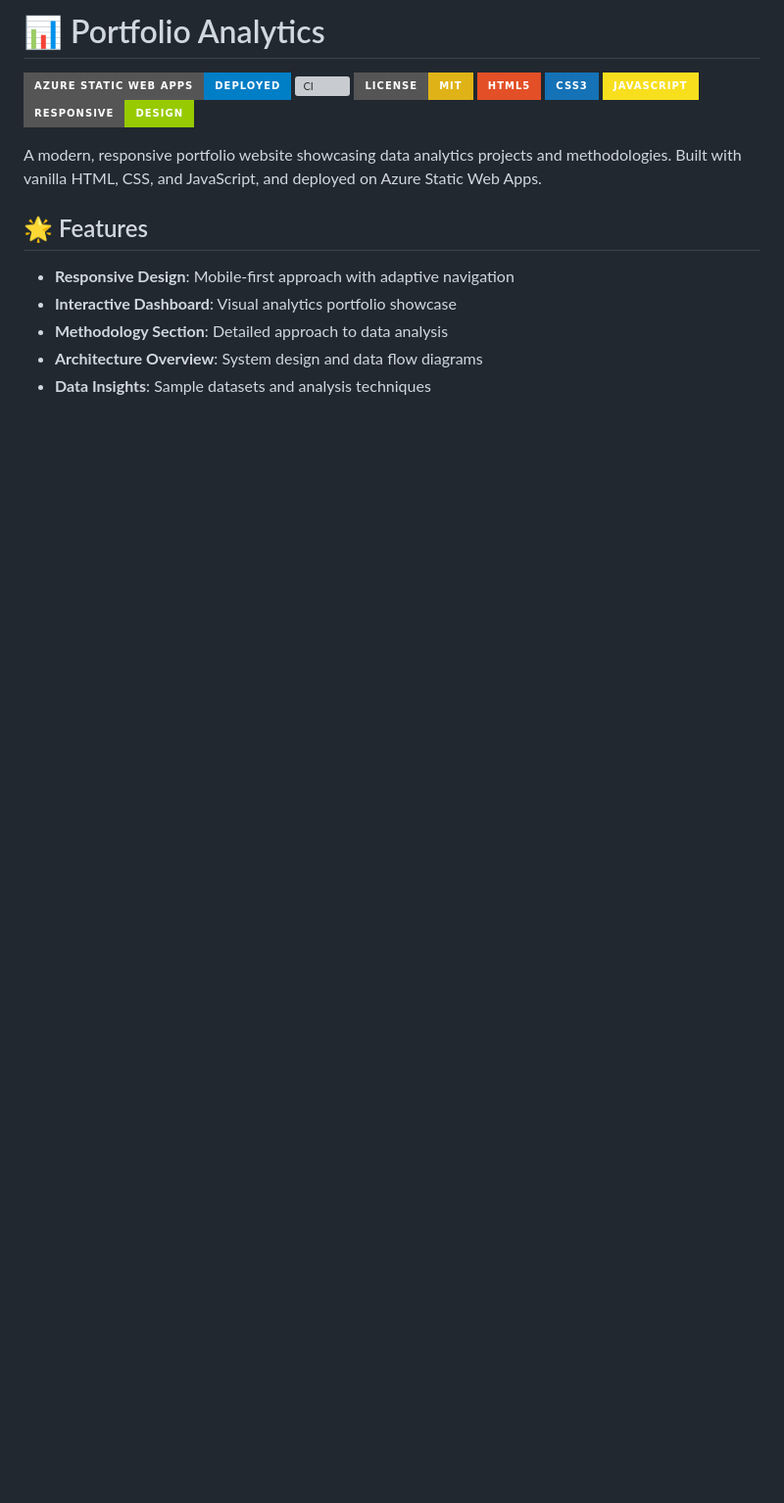
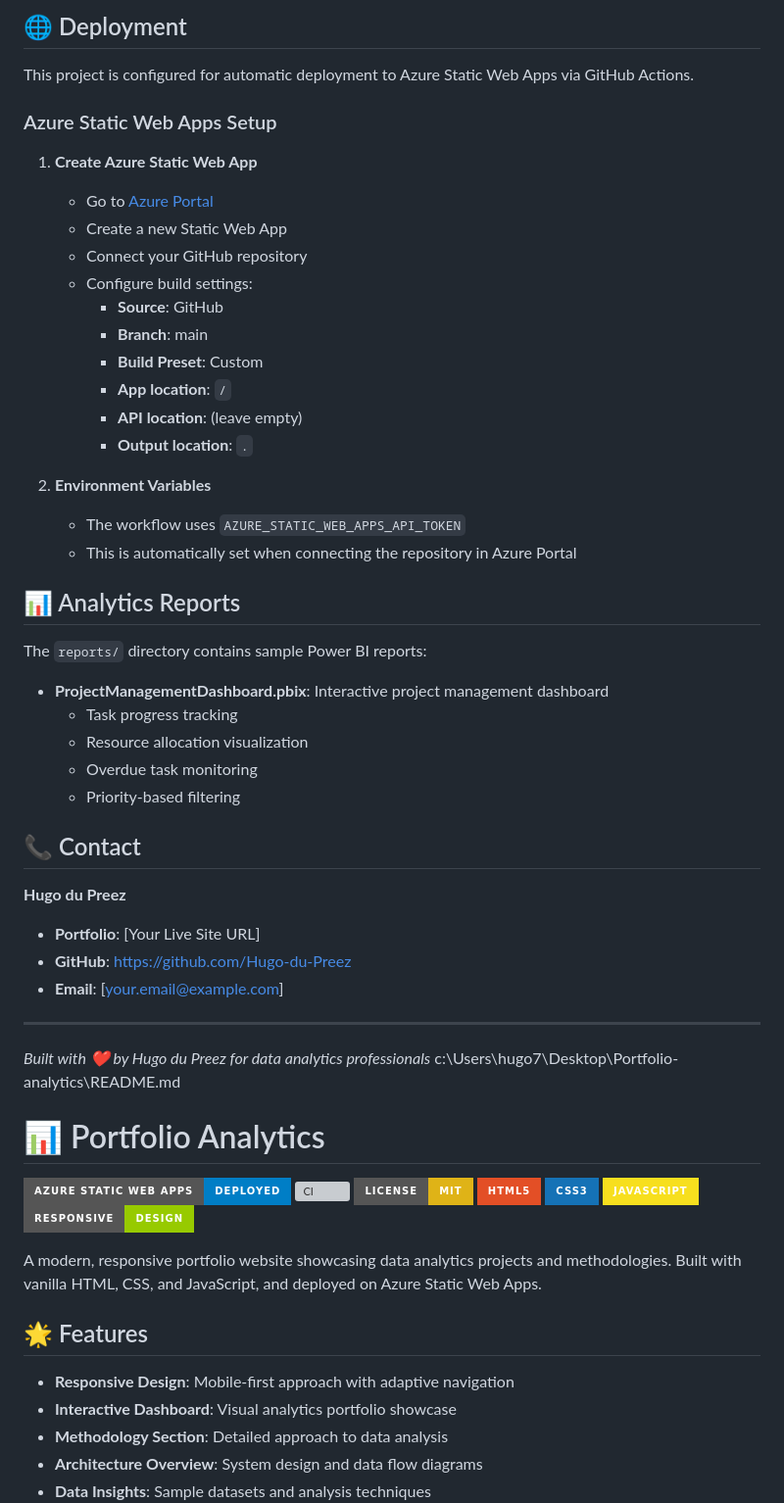
Before and after one commit to Hugo-du-Preez/Portfolio-analytics, a Markdown page: README.md, the part around one of its changes. Shown at 98% size. GitHub-like rendering; badges without logos; blank space fills up the shorter version; grey boxes are pictures that could not be loaded.

```diff
--- a/README.md
+++ b/README.md
@@ -2,3 +64,47 @@
+## 🌐 Deployment
+
+This project is configured for automatic deployment to Azure Static Web Apps via GitHub Actions.
+
+### Azure Static Web Apps Setup
+
+1. **Create Azure Static Web App**
+   - Go to [Azure Portal](https://portal.azure.com)
+   - Create a new Static Web App
+   - Connect your GitHub repository
+   - Configure build settings:
+     - **Source**: GitHub
+     - **Branch**: main
+     - **Build Preset**: Custom
+     - **App location**: `/`
+     - **API location**: (leave empty)
+     - **Output location**: `.`
+
+2. **Environment Variables**
+   - The workflow uses `AZURE_STATIC_WEB_APPS_API_TOKEN`
+   - This is automatically set when connecting the repository in Azure Portal
+
+## 📊 Analytics Reports
+
+The `reports/` directory contains sample Power BI reports:
+
+- **ProjectManagementDashboard.pbix**: Interactive project management dashboard
+  - Task progress tracking
+  - Resource allocation visualization
+  - Overdue task monitoring
+  - Priority-based filtering
+
+## 📞 Contact
+
+**Hugo du Preez**
+
+- **Portfolio**: [Your Live Site URL]
+- **GitHub**: https://github.com/Hugo-du-Preez
+- **Email**: [your.email@example.com]
+
+---
+
+*Built with ❤️ by Hugo du Preez for data analytics professionals*</content>
+<parameter name="filePath">c:\Users\hugo7\Desktop\Portfolio-analytics\README.md
 # 📊 Portfolio Analytics
 
 [![Azure Static Web Apps](https://img.shields.io/badge/Azure%20Static%20Web%20Apps-Deployed-blue?style=for-the-badge&logo=microsoft-azure)](https://your-app-name.azurestaticapps.net)
```
Also changed, not shown: other parts of README.md (+62 -0 lines).
